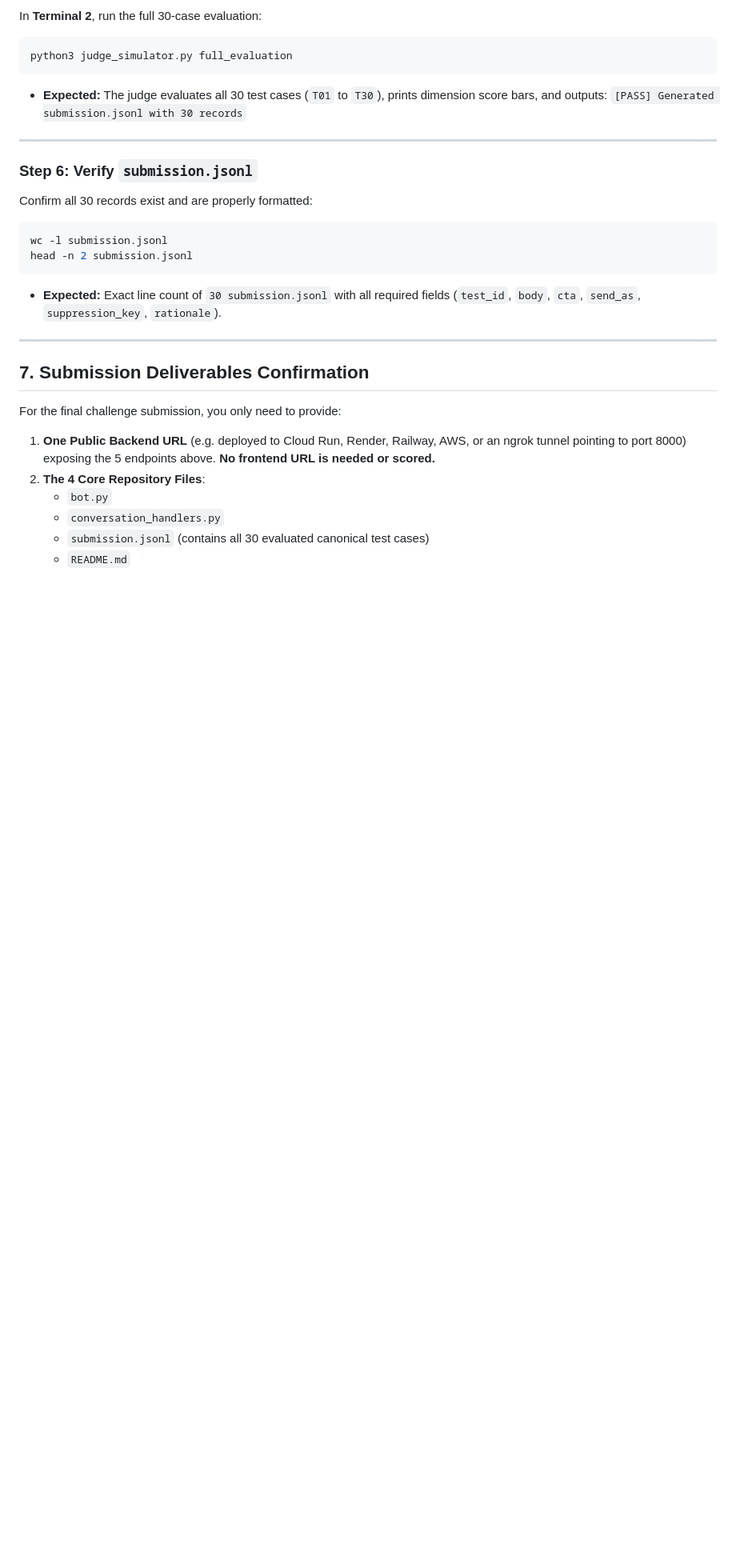
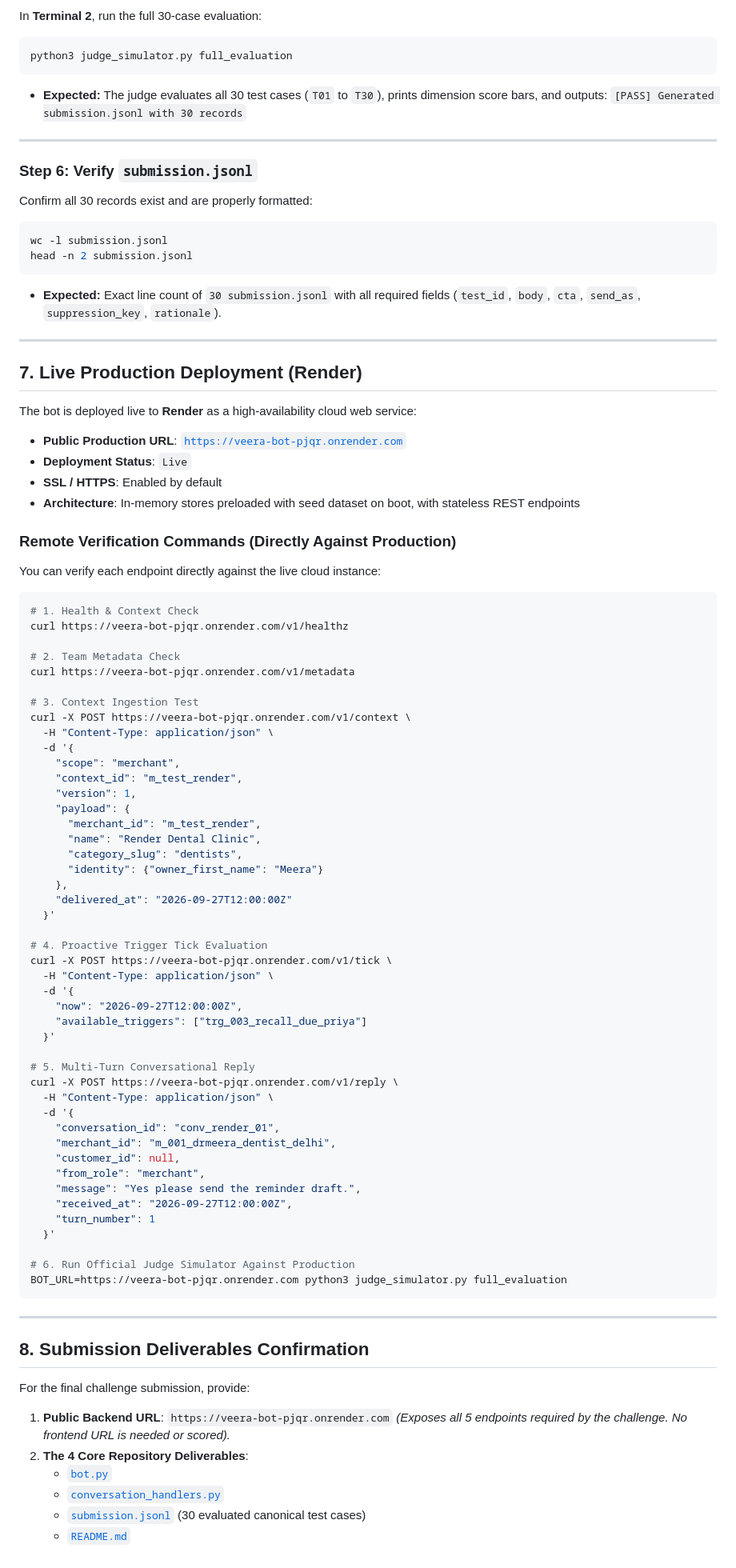
Before and after one commit to bhavishy09/veera, a Markdown page: README.md, the part around the change. Shown at 80% size. Drawn GitHub-style; blank space fills up the shorter version.

Commit message:
Add Section 7 Live Production Deployment with Render URL and curl tests to README.md

````diff
--- a/README.md
+++ b/README.md
@@ -229,12 +229,76 @@ head -n 2 submission.jsonl
 
 ---
 
-## 7. Submission Deliverables Confirmation
+## 7. Live Production Deployment (Render)
 
-For the final challenge submission, you only need to provide:
-1. **One Public Backend URL** (e.g. deployed to Cloud Run, Render, Railway, AWS, or an ngrok tunnel pointing to port 8000) exposing the 5 endpoints above. **No frontend URL is needed or scored.**
-2. **The 4 Core Repository Files**:
-   - `bot.py`
-   - `conversation_handlers.py`
-   - `submission.jsonl` (contains all 30 evaluated canonical test cases)
-   - `README.md`
+The bot is deployed live to **Render** as a high-availability cloud web service:
+
+- **Public Production URL**: [`https://veera-bot-pjqr.onrender.com`](https://veera-bot-pjqr.onrender.com)
+- **Deployment Status**: `Live`
+- **SSL / HTTPS**: Enabled by default
+- **Architecture**: In-memory stores preloaded with seed dataset on boot, with stateless REST endpoints
+
+### Remote Verification Commands (Directly Against Production)
+
+You can verify each endpoint directly against the live cloud instance:
+
+```bash
+# 1. Health & Context Check
+curl https://veera-bot-pjqr.onrender.com/v1/healthz
+
+# 2. Team Metadata Check
+curl https://veera-bot-pjqr.onrender.com/v1/metadata
+
+# 3. Context Ingestion Test
+curl -X POST https://veera-bot-pjqr.onrender.com/v1/context \
+  -H "Content-Type: application/json" \
+  -d '{
+    "scope": "merchant",
+    "context_id": "m_test_render",
+    "version": 1,
+    "payload": {
+      "merchant_id": "m_test_render",
+      "name": "Render Dental Clinic",
+      "category_slug": "dentists",
+      "identity": {"owner_first_name": "Meera"}
+    },
+    "delivered_at": "2026-09-27T12:00:00Z"
+  }'
+
+# 4. Proactive Trigger Tick Evaluation
+curl -X POST https://veera-bot-pjqr.onrender.com/v1/tick \
+  -H "Content-Type: application/json" \
+  -d '{
+    "now": "2026-09-27T12:00:00Z",
+    "available_triggers": ["trg_003_recall_due_priya"]
+  }'
+
+# 5. Multi-Turn Conversational Reply
+curl -X POST https://veera-bot-pjqr.onrender.com/v1/reply \
+  -H "Content-Type: application/json" \
+  -d '{
+    "conversation_id": "conv_render_01",
+    "merchant_id": "m_001_drmeera_dentist_delhi",
+    "customer_id": null,
+    "from_role": "merchant",
+    "message": "Yes please send the reminder draft.",
+    "received_at": "2026-09-27T12:00:00Z",
+    "turn_number": 1
+  }'
+
+# 6. Run Official Judge Simulator Against Production
+BOT_URL=https://veera-bot-pjqr.onrender.com python3 judge_simulator.py full_evaluation
+```
+
+---
+
+## 8. Submission Deliverables Confirmation
+
+For the final challenge submission, provide:
+1. **Public Backend URL**: `https://veera-bot-pjqr.onrender.com`
+   *(Exposes all 5 endpoints required by the challenge. No frontend URL is needed or scored).*
+2. **The 4 Core Repository Deliverables**:
+   - [`bot.py`](bot.py)
+   - [`conversation_handlers.py`](conversation_handlers.py)
+   - [`submission.jsonl`](submission.jsonl) (30 evaluated canonical test cases)
+   - [`README.md`](README.md)
````
